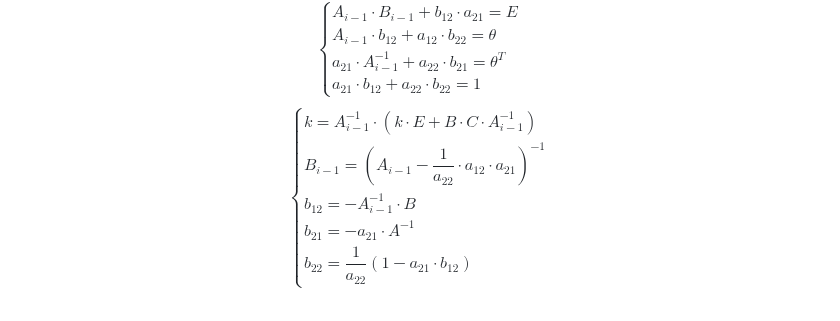
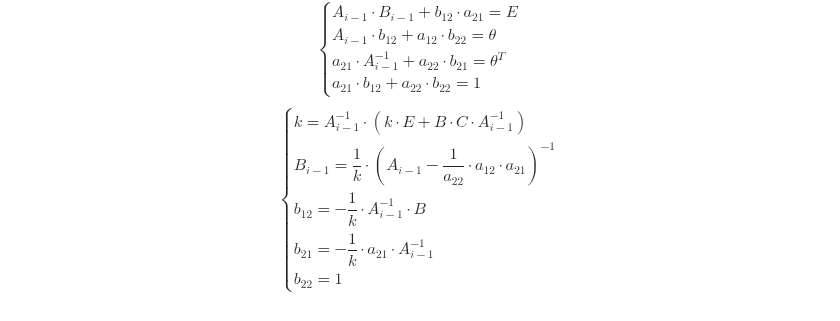
Before and after one commit to Jrol123/obsidian-dvfu, a Markdown page: Вычислительная математика/Коллоки/Коллоквиум 0.md, the part around the change. GitHub-like rendering.

Commit message:
vault backup: 2024-10-29 18:53:34

```diff
--- a/Вычислительная математика/Коллоки/Коллоквиум 0.md
+++ b/Вычислительная математика/Коллоки/Коллоквиум 0.md
@@ -284,9 +284,9 @@ $a_{12}, b_{12}-$ вектор столбец, $a_{21}, b_{21}-$ вектор с
 $$
 \begin{cases}
 {k=A_{i-1}^{-1}\cdot \left( k\cdot E+B\cdot C\cdot A_{i-1}^{-1} \right)} \\
-{B_{i-1} = (A_{i-1}-\dfrac{1}{a_{22}} \cdot a_{12}\cdot a_{21})^{-1}} \\
-{b_{12}=-A_{i-1}^{-1}\cdot B} \\
-{b_{21}=-a_{21}\cdot A^{-1}} \\
-{b_{22}=\dfrac{1}{a_{22}}(1-a_{21}\cdot b_{12})}
+{B_{i-1} = \dfrac{1}{k}\cdot(A_{i-1}-\dfrac{1}{a_{22}} \cdot a_{12}\cdot a_{21})^{-1}} \\
+{b_{12}=-\dfrac{1}{k}\cdot A_{i-1}^{-1}\cdot B} \\
+{b_{21}=-\dfrac{1}{k}\cdot a_{21}\cdot A_{i-1}^{-1}} \\
+{b_{22}=1}
 \end{cases}
 $$
```
